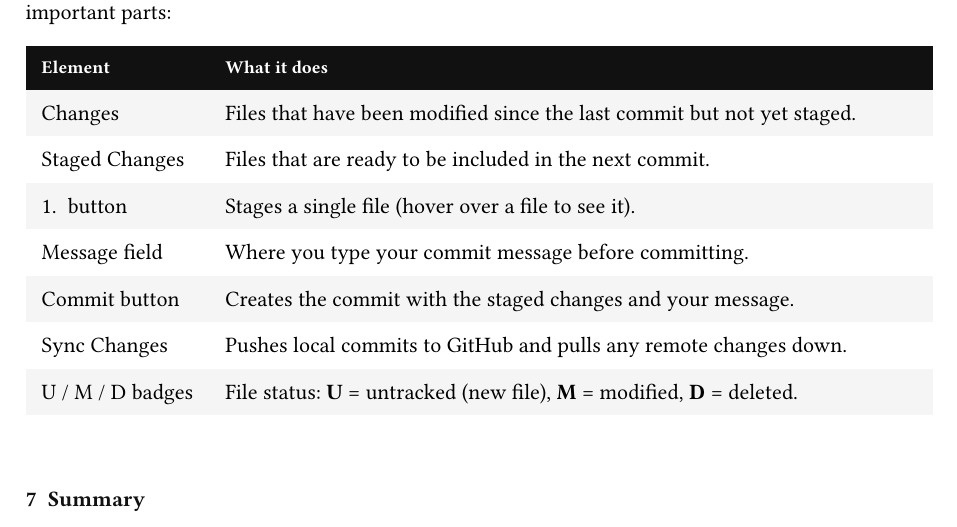
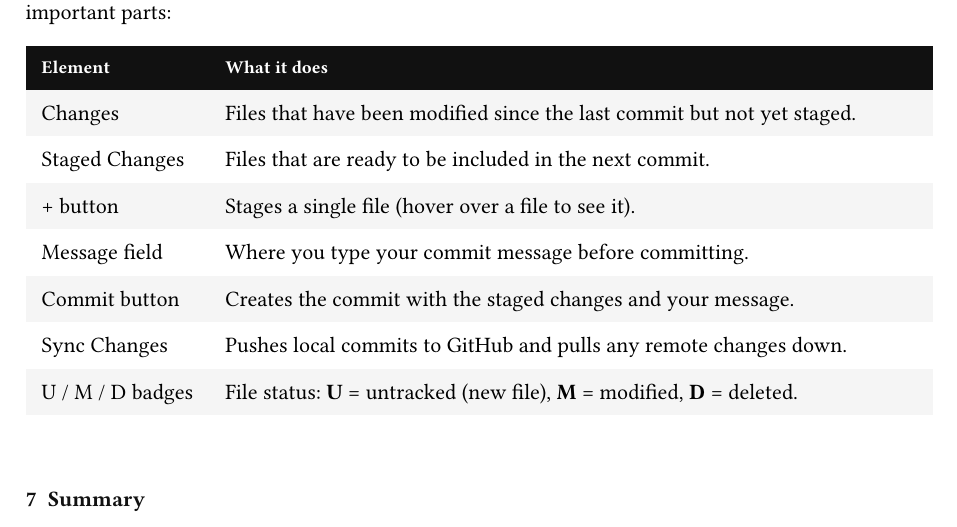
Before and after one commit to olidec/DC-info-new, a Typst document (source/lesson-02-notes.typ): part of page 6 of 7, cut so that both start at the same text. Compiled offline with Typst 0.15.

Commit message:
fixed unescaped character

```diff
--- a/source/lesson-02-notes.typ
+++ b/source/lesson-02-notes.typ
@@ -357,7 +357,7 @@ quick reference for the most important parts:
     [Files that have been modified since the last commit but not yet staged.],
   [Staged Changes],
     [Files that are ready to be included in the next commit.],
-  [+ button],
+  [\+ button],
     [Stages a single file (hover over a file to see it).],
   [Message field],
     [Where you type your commit message before committing.],
```
